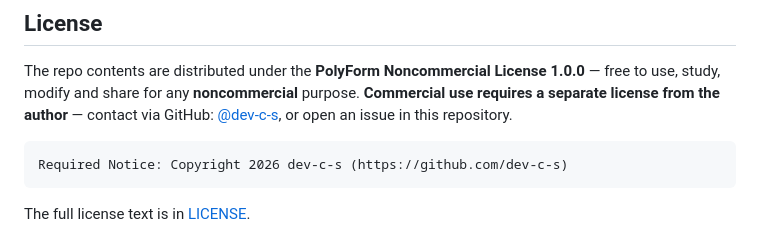
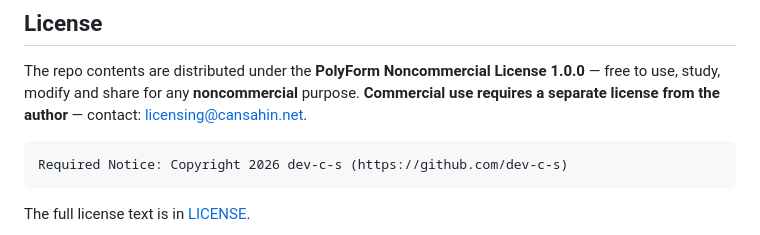
Before and after one commit to dev-c-s/sdas-sdk, a Markdown page: README.md, the part around the change. Drawn GitHub-style.

Commit message:
License contact: licensing@cansahin.net

````diff
--- a/README.md
+++ b/README.md
@@ -267,8 +267,7 @@ static assets from your page's origin, the SDK makes no network requests.
 The repo contents are distributed under the **PolyForm Noncommercial License
 1.0.0** — free to use, study, modify and share for any **noncommercial**
 purpose. **Commercial use requires a separate license from the author** —
-contact via GitHub: [@dev-c-s](https://github.com/dev-c-s), or open an issue
-in this repository.
+contact: <licensing@cansahin.net>.
 
 ```
 Required Notice: Copyright 2026 dev-c-s (https://github.com/dev-c-s)
````
